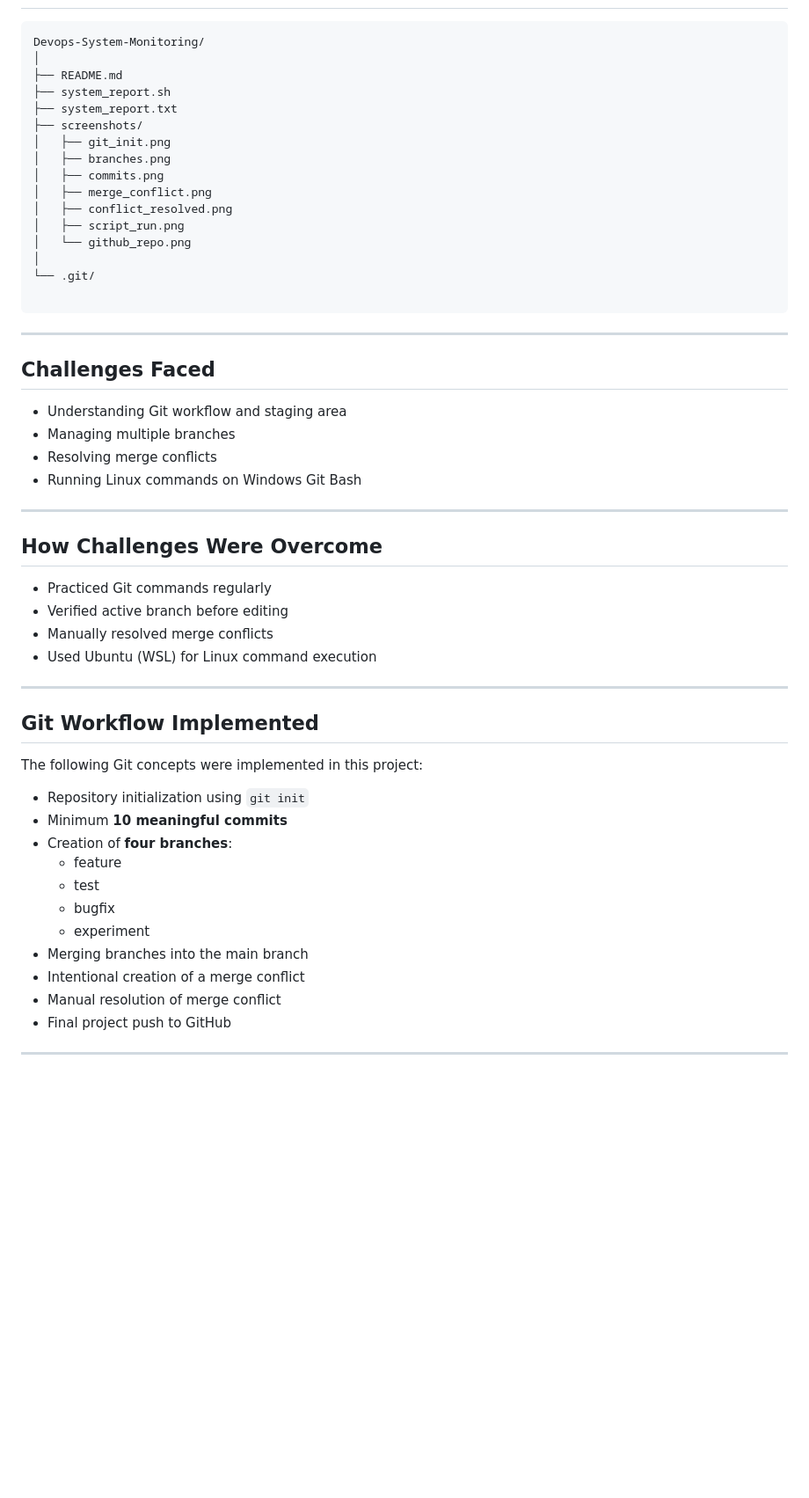
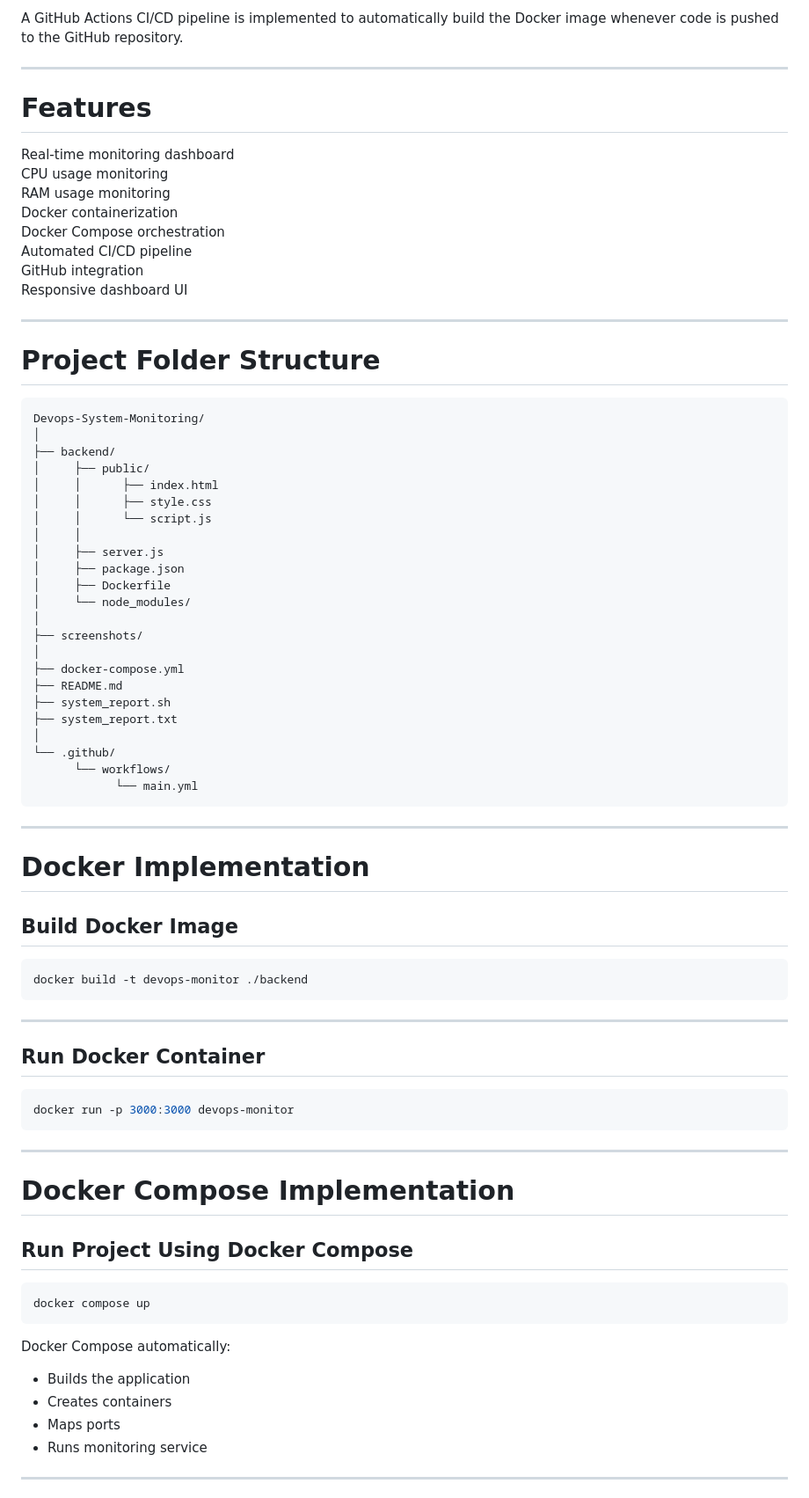
Before and after one commit to yash-singhal-02/Devops-System-Monitoring, a Markdown page: README.md, the part around one of its changes. Shown at 88% size. GitHub-like rendering; blank space fills up the shorter version.

````diff
--- a/README.md
+++ b/README.md
@@ -46,55 +68,81 @@ All development activities are tracked using Git with multiple branches and mean
+A GitHub Actions CI/CD pipeline is implemented to automatically build the Docker image whenever code is pushed to the GitHub repository.
+
+---
+
+# Features
+
+ Real-time monitoring dashboard
+ CPU usage monitoring
+ RAM usage monitoring
+ Docker containerization
+ Docker Compose orchestration
+ Automated CI/CD pipeline
+ GitHub integration
+ Responsive dashboard UI
+
+---
+
+# Project Folder Structure
 
 ```text
 Devops-System-Monitoring/
 │
+├── backend/
+│     ├── public/
+│     │      ├── index.html
+│     │      ├── style.css
+│     │      └── script.js
+│     │
+│     ├── server.js
+│     ├── package.json
+│     ├── Dockerfile
+│     └── node_modules/
+│
+├── screenshots/
+│
+├── docker-compose.yml
 ├── README.md
 ├── system_report.sh
 ├── system_report.txt
-├── screenshots/
-│   ├── git_init.png
-│   ├── branches.png
-│   ├── commits.png
-│   ├── merge_conflict.png
-│   ├── conflict_resolved.png
-│   ├── script_run.png
-│   └── github_repo.png
 │
-└── .git/
-
+└── .github/
+      └── workflows/
+            └── main.yml
 ```
 
 ---
 
-## Challenges Faced
-- Understanding Git workflow and staging area
-- Managing multiple branches
-- Resolving merge conflicts
-- Running Linux commands on Windows Git Bash
+# Docker Implementation
+
+## Build Docker Image
+
+```bash
+docker build -t devops-monitor ./backend
+```
 
 ---
 
-## How Challenges Were Overcome
-- Practiced Git commands regularly
-- Verified active branch before editing
-- Manually resolved merge conflicts
-- Used Ubuntu (WSL) for Linux command execution
+## Run Docker Container
+
+```bash
+docker run -p 3000:3000 devops-monitor
+```
 
 ---
 
-## Git Workflow Implemented
-The following Git concepts were implemented in this project:
+# Docker Compose Implementation
 
-- Repository initialization using `git init`
-- Minimum **10 meaningful commits**
-- Creation of **four branches**:
-  - feature
-  - test
-  - bugfix
-  - experiment
-- Merging branches into the main branch
-- Intentional creation of a merge conflict
-- Manual resolution of merge conflict
-- Final project push to GitHub
+## Run Project Using Docker Compose
+
+```bash
+docker compose up
+```
+
+Docker Compose automatically:
+- Builds the application
+- Creates containers
+- Maps ports
+- Runs monitoring service
 
 ---
 
````
Also changed, not shown: other parts of README.md (+185 -57 lines).
